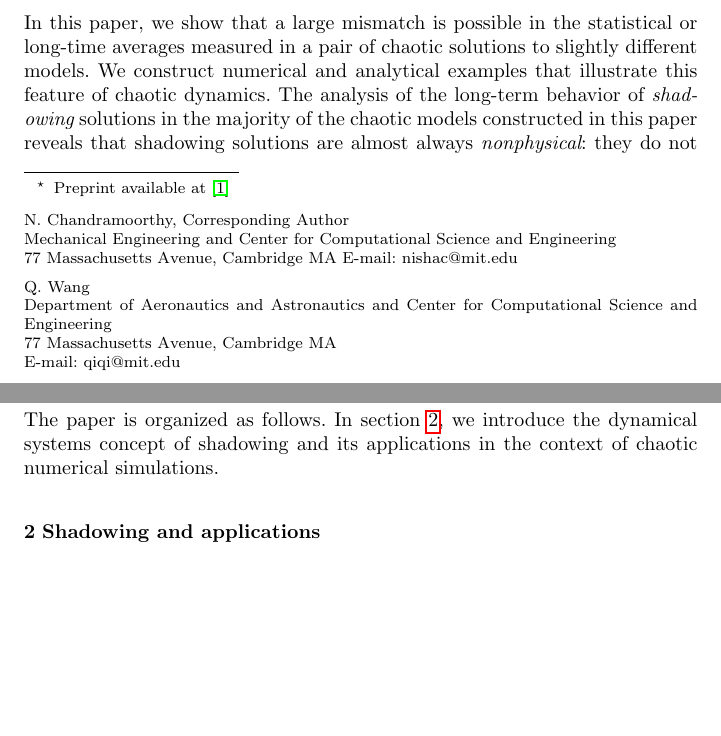
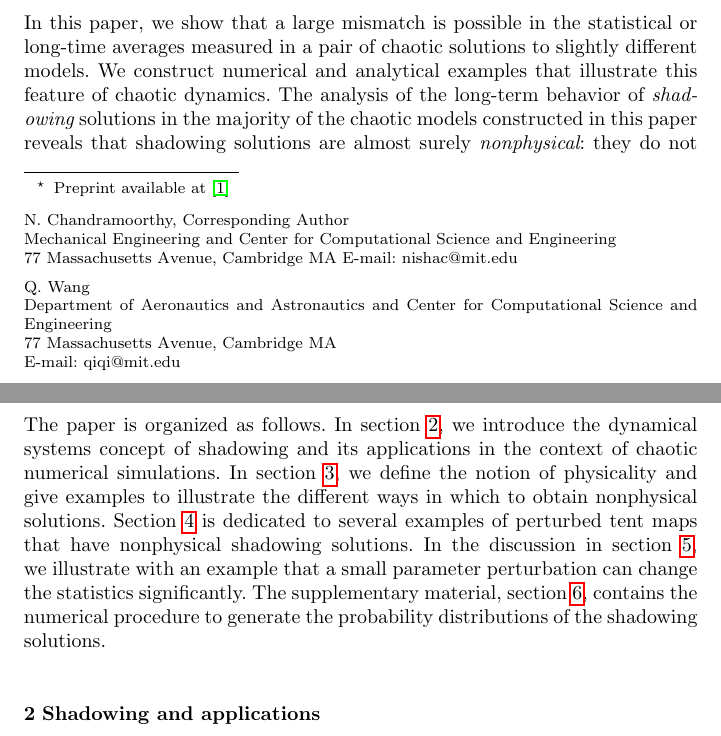
Before and after one commit to ni-sha-c/shadowing, a LaTeX paper (main.tex): two parts of pages 1 and 2 of 33, joined at a grey line, cut so that both start at the same text, the shorter picture padded with empty space. Compiled offline with pdfLaTeX.

Commit message:
Changes to abstract and introduction

```diff
--- a/main.tex
+++ b/main.tex
@@ -105,14 +105,13 @@ It suggests, for example, that we can control the climate through subtle perturb
 
 \maketitle
 \section{Introduction}
-In this paper, we show that a large mismatch is possible in the statistical or long-time averages measured in a pair of chaotic solutions to slightly different models. We construct numerical and analytical examples that illustrate this feature of chaotic dynamics. The analysis of the long-term behavior of {\em shadowing} solutions in the majority of the chaotic models constructed in this paper reveals that shadowing solutions are almost always {\em nonphysical}: they do not represent the behavior of a physically observed solution starting almost everywhere. This also leads us to the conclusion that shadowing-based sensitivities \cite{qiqi-lss} of long-time averages to parameter changes can be incorrect. Thus, the main conjecture of this paper urges us to reconsider the use of chaotic numerical simulations, and statistical sensitivity analysis on these simulations. These implications are particularly important for climate studies, where chaotic models are widely used to make long-term predictions. In particular, three implications of the evidence in this paper may be stated, the third of which harnesses the statistical inconsistency between slightly different models:
+In this paper, we show that a large mismatch is possible in the statistical or long-time averages measured in a pair of chaotic solutions to slightly different models. We construct numerical and analytical examples that illustrate this feature of chaotic dynamics. The analysis of the long-term behavior of {\em shadowing} solutions in the majority of the chaotic models constructed in this paper reveals that shadowing solutions are almost surely {\em nonphysical}: they do not represent the behavior of a physically observed solution starting almost everywhere. This also leads us to the conclusion that shadowing-based sensitivities \cite{qiqi-lss} of long-time averages to parameter changes can be incorrect. Thus, the main conjecture of this paper urges us to reconsider the use of chaotic numerical simulations, and statistical sensitivity analysis on these simulations. These implications are particularly important for climate studies, where chaotic models are widely used to make long-term predictions. In particular, three implications of the evidence in this paper may be stated, the third of which harnesses the statistical inconsistency between slightly different models:
 \begin{itemize}
     \item we cannot trust the long-time averages generated by numerical simulations of chaotic processes, even when we eliminate model uncertainties stemming from imperfect modeling of the underlying physics, and statistical noise due to finite-time averaging;
     \item we cannot trust the sensitivities of long-time averages or statistical averages to small parameter changes computed by using shadowing-based methods for sensitivity computation;
     \item it is possible for two models separated by tiny changes in parameter values to have drastically different statistical behavior. This means that the Lorenzian butterfly can significantly alter the climate (statistical/long-term average) of Texas, and not just its weather (short-term events).
 \end{itemize}
-The paper is organized as follows. In section \ref{sec:shadowingIntro}, we introduce the dynamical systems concept of shadowing and its applications in the context of chaotic numerical simulations.
-
+The paper is organized as follows. In section \ref{sec:shadowingIntro}, we introduce the dynamical systems concept of shadowing and its applications in the context of chaotic numerical simulations. In section \ref{sec:nonphysical}, we define the notion of physicality and give examples to illustrate the different ways in which to obtain nonphysical solutions. Section \ref{sec:shadowingnonphysical} is dedicated to several examples of perturbed tent maps that have nonphysical shadowing solutions. In the discussion in section \ref{sec:discussion}, we illustrate with an example that a small parameter perturbation can change the statistics significantly. The supplementary material, section \ref{sec:supp}, contains the numerical procedure to generate the probability distributions of the shadowing solutions.
 
 \section{Shadowing and applications}
 \label{sec:shadowingIntro}
```
Also changed, not shown: main.tex (1 more changed lines).
